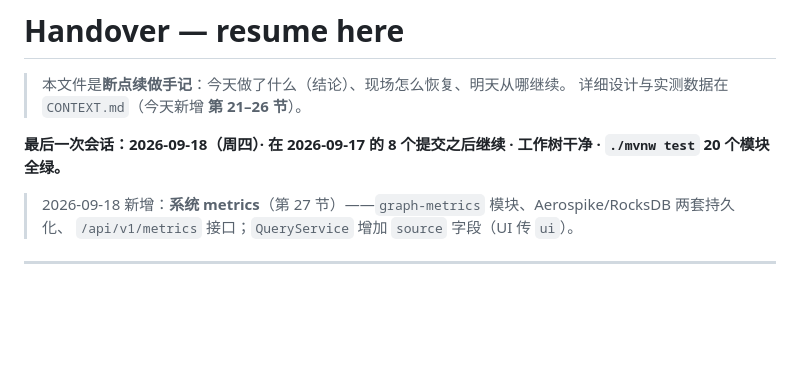
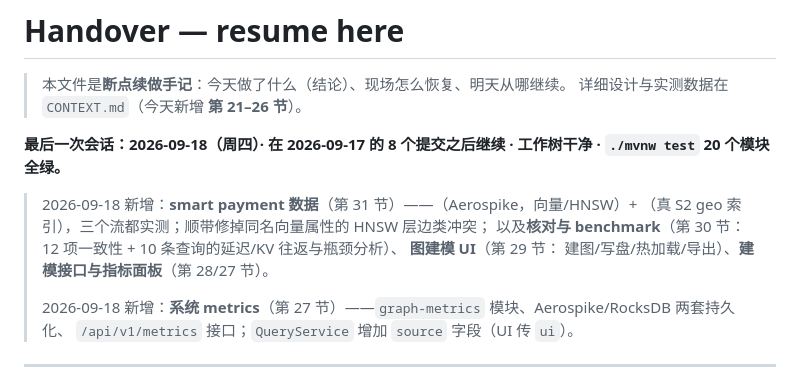
Before and after one commit to KanJiaZhang/PhoenixGraph, a Markdown page: HANDOVER.md, the part around the change. Drawn GitHub-style; blank space fills up the shorter version.

```diff
--- a/HANDOVER.md
+++ b/HANDOVER.md
@@ -5,6 +5,11 @@
 
 **最后一次会话：2026-09-18（周四）· 在 2026-09-17 的 8 个提交之后继续 · 工作树干净 · `./mvnw test` **20 个模块**全绿。**
 
+> 2026-09-18 新增：**smart payment 数据**（第 31 节）——（Aerospike，向量/HNSW）+
+> （真 S2 geo 索引），三个流都实测；顺带修掉同名向量属性的 HNSW 层边类冲突；
+> 以及**核对与 benchmark**（第 30 节：12 项一致性 + 10 条查询的延迟/KV 往返与瓶颈分析）、
+> **图建模 UI**（第 29 节： 建图/写盘/热加载/导出）、**建模接口与指标面板**（第 28/27 节）。
+>
 > 2026-09-18 新增：**系统 metrics**（第 27 节）——`graph-metrics` 模块、Aerospike/RocksDB 两套持久化、
 > `/api/v1/metrics` 接口；`QueryService` 增加 `source` 字段（UI 传 `ui`）。
 
```
Also changed, not shown: README.md (+22 -0 lines).
